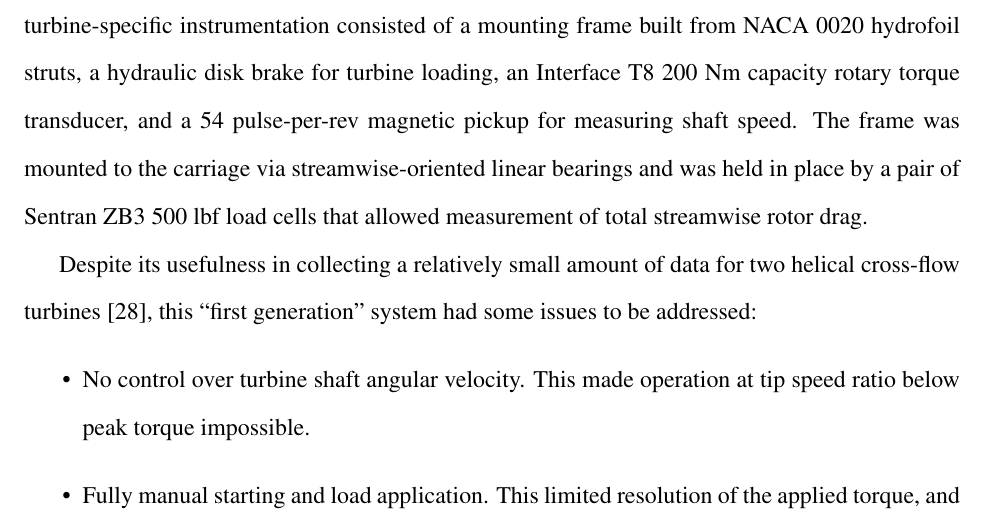
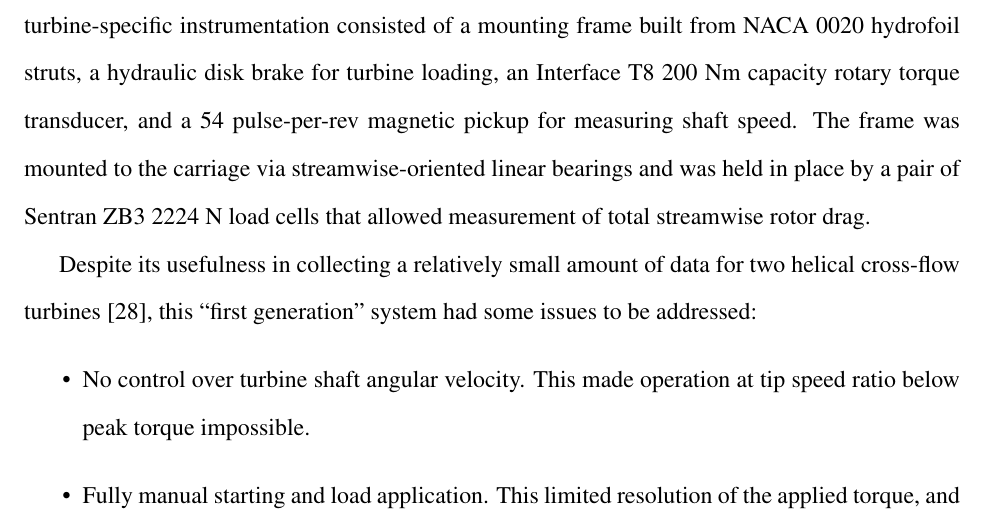
Before and after one commit to petebachant/PhD-thesis, a LaTeX thesis (thesis.tex, which reads chapters/experimental-setup.tex): part of page 40 of 177, cut so that both start at the same text. Compiled offline with pdfLaTeX.

Commit message:
Use SI units for load cells

```diff
--- a/chapters/experimental-setup.tex
+++ b/chapters/experimental-setup.tex
@@ -13,7 +13,7 @@ struts, a hydraulic disk brake for turbine loading, an Interface T8 200 Nm
 capacity rotary torque transducer, and a 54 pulse-per-rev magnetic pickup for
 measuring shaft speed. The frame was mounted to the carriage via
 streamwise-oriented linear bearings and was held in place by a pair of Sentran
-ZB3 500 lbf load cells that allowed measurement of total streamwise rotor drag.
+ZB3 2224 N load cells that allowed measurement of total streamwise rotor drag.
 
 \begin{figure}
     \centering
```
